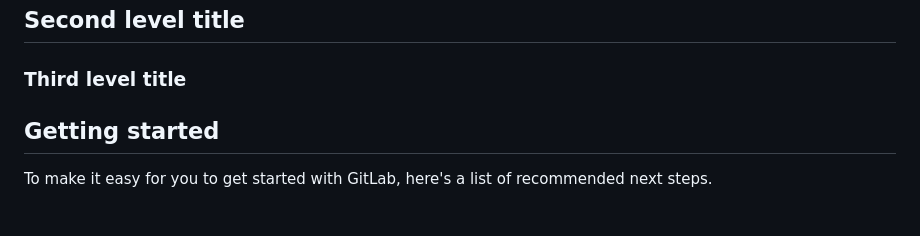
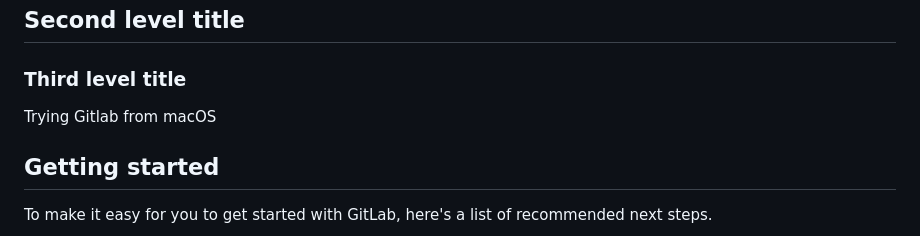
Before and after one commit to master-of-none/Internet-Web-and-Cloud, a Markdown page: README.md, the part around the change. Drawn GitHub-style.

```diff
--- a/README.md
+++ b/README.md
@@ -2,6 +2,7 @@
 ## Second level title
 ### Third level title
 
+Trying Gitlab from macOS
 
 ## Getting started
 
```
